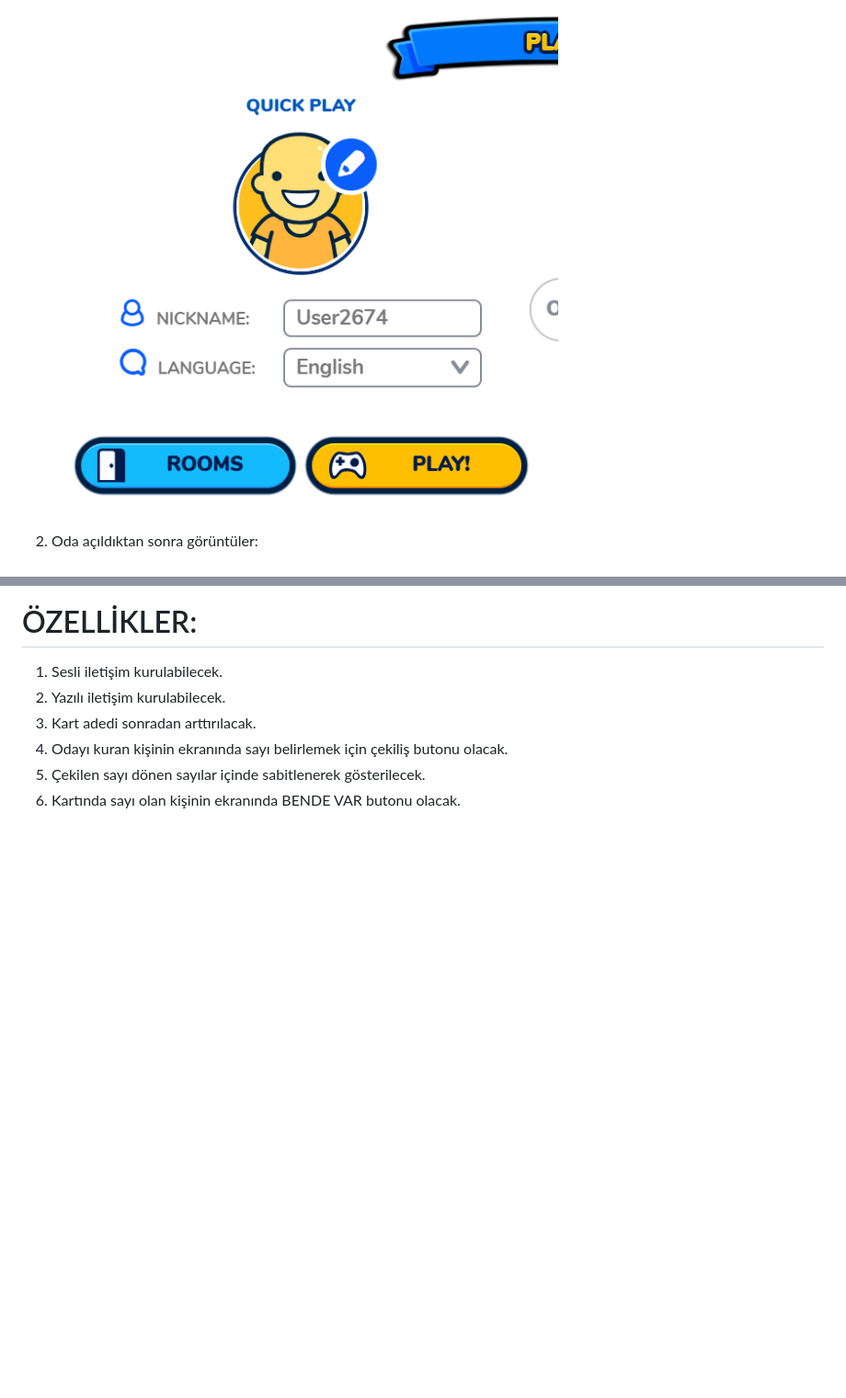
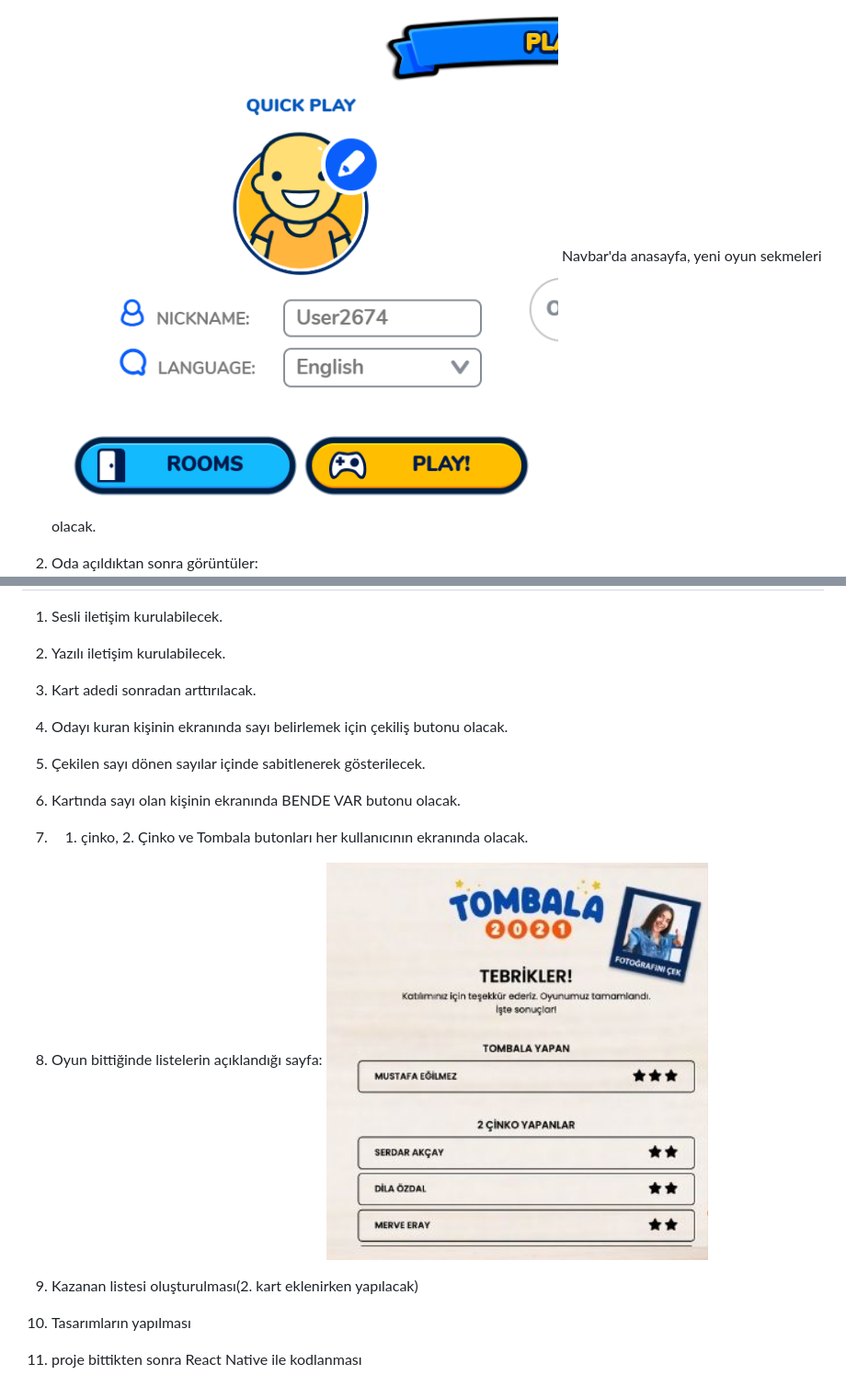
Before and after one commit to TombalaFun/TombalaFun, a Markdown page: Readme.md, 2 parts joined by grey strips. Shown: that part at 92% size. Rendered like a GitHub page; pictures changed too: image-4.png (added); blank space fills up the shorter version.

```diff
--- a/Readme.md
+++ b/Readme.md
@@ -154,6 +154,7 @@ Kazanan kontrol mekanizması.
 1. Play buttonu kodlanmayacak sadece oda açılabilecek:
 
    ![alt text](image.png)
+   Navbar'da anasayfa, yeni oyun sekmeleri olacak.
 
 2. Oda açıldıktan sonra görüntüler:
    ![alt text](image-1.png)
@@ -169,3 +170,11 @@ Kazanan kontrol mekanizması.
 4. Odayı kuran kişinin ekranında sayı belirlemek için çekiliş butonu olacak.
 5. Çekilen sayı dönen sayılar içinde sabitlenerek gösterilecek.
 6. Kartında sayı olan kişinin ekranında BENDE VAR butonu olacak.
+7. 1. çinko, 2. Çinko ve Tombala butonları her kullanıcının ekranında olacak.
+8. Oyun bittiğinde listelerin açıklandığı sayfa:
+   ![alt text](image-4.png)
+
+9. Kazanan listesi oluşturulması(2. kart eklenirken yapılacak)
+
+10. Tasarımların yapılması
+11. proje bittikten sonra React Native ile kodlanması
```
